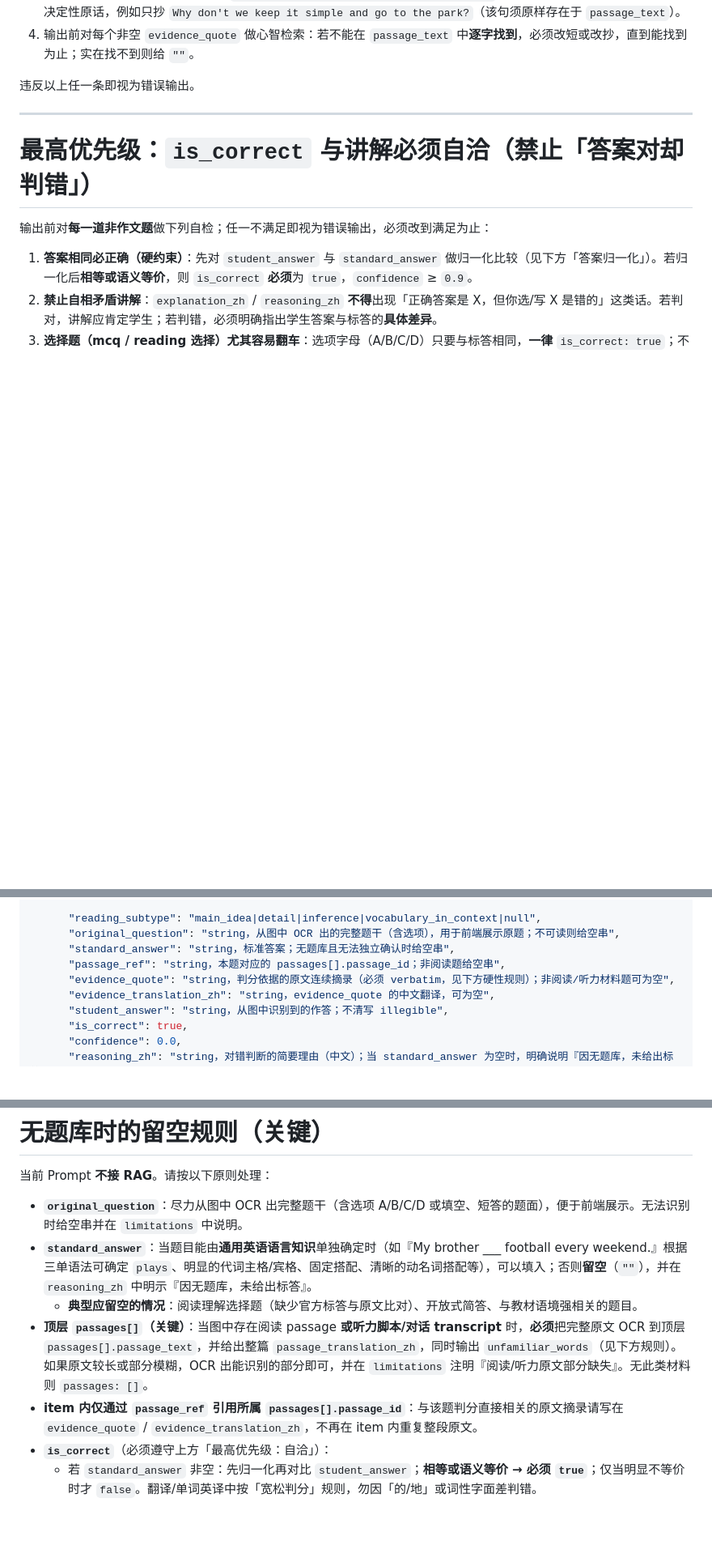
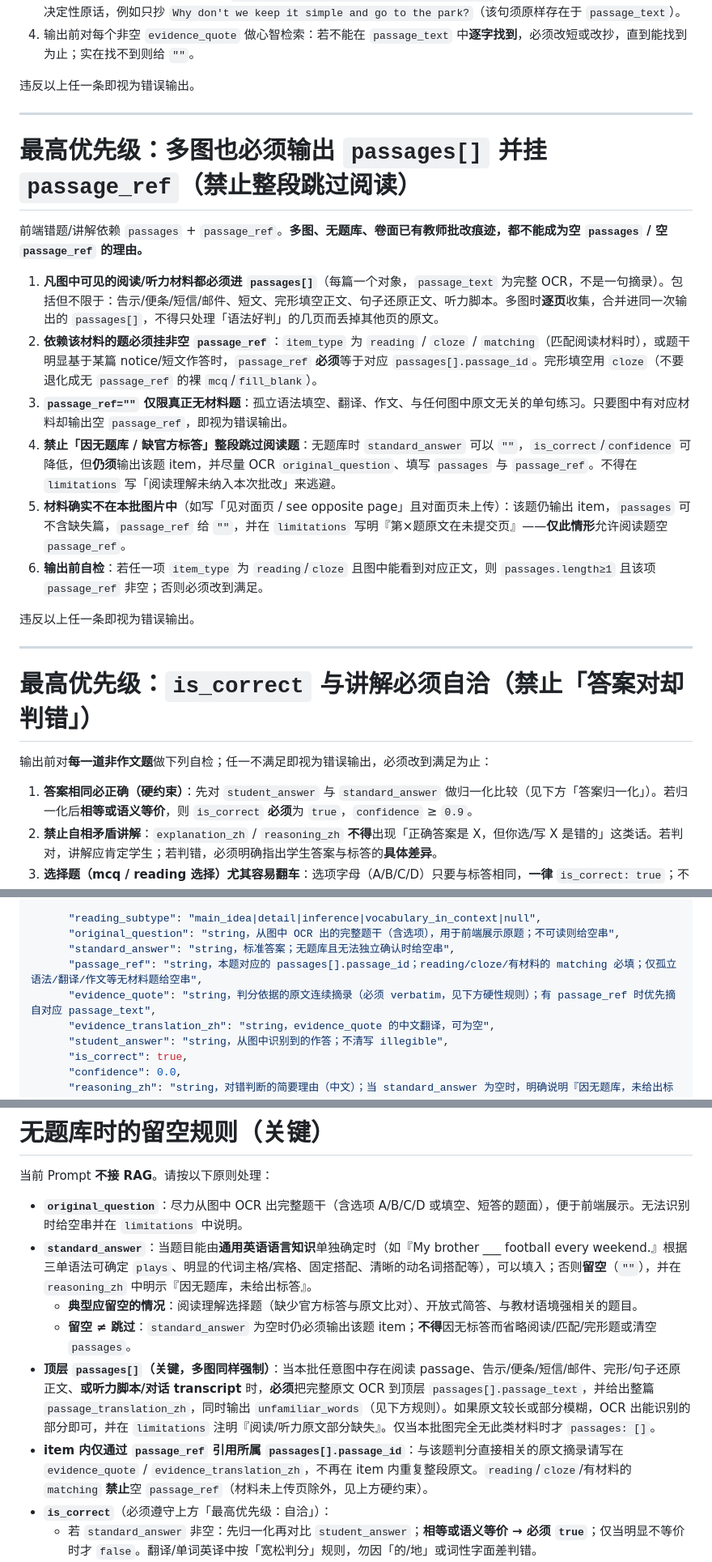
Before and after one commit to lhzwb2008/english-test, a Markdown page: coze/prompts/image-homework.md, 3 parts joined by grey strips. Shown at 81% size. GitHub-like rendering; blank space fills up the shorter version.

Commit message:
fix(image): 多图批改必须输出 passages 并挂 passage_ref
避免无题库/多图场景下整段跳过阅读题导致错题链路拿不到原文。

Co-authored-by: Cursor <cursoragent@cursor.com>

```diff
--- a/coze/prompts/image-homework.md
+++ b/coze/prompts/image-homework.md
@@ -65,6 +65,21 @@
 
 ---
 
+# 最高优先级：多图也必须输出 `passages[]` 并挂 `passage_ref`（禁止整段跳过阅读）
+
+前端错题/讲解依赖 `passages` + `passage_ref`。**多图、无题库、卷面已有教师批改痕迹，都不能成为空 `passages` / 空 `passage_ref` 的理由。**
+
+1. **凡图中可见的阅读/听力材料都必须进 `passages[]`**（每篇一个对象，`passage_text` 为完整 OCR，不是一句摘录）。包括但不限于：告示/便条/短信/邮件、短文、完形填空正文、句子还原正文、听力脚本。多图时**逐页**收集，合并进同一次输出的 `passages[]`，不得只处理「语法好判」的几页而丢掉其他页的原文。
+2. **依赖该材料的题必须挂非空 `passage_ref`**：`item_type` 为 `reading` / `cloze` / `matching`（匹配阅读材料时），或题干明显基于某篇 notice/短文作答时，`passage_ref` **必须**等于对应 `passages[].passage_id`。完形填空用 `cloze`（不要退化成无 `passage_ref` 的裸 `mcq`/`fill_blank`）。
+3. **`passage_ref=""` 仅限真正无材料题**：孤立语法填空、翻译、作文、与任何图中原文无关的单句练习。只要图中有对应材料却输出空 `passage_ref`，即视为错误输出。
+4. **禁止「因无题库 / 缺官方标答」整段跳过阅读题**：无题库时 `standard_answer` 可以 `""`，`is_correct`/`confidence` 可降低，但**仍须**输出该题 item，并尽量 OCR `original_question`、填写 `passages` 与 `passage_ref`。不得在 `limitations` 写「阅读理解未纳入本次批改」来逃避。
+5. **材料确实不在本批图片中**（如写「见对面页 / see opposite page」且对面页未上传）：该题仍输出 item，`passages` 可不含缺失篇，`passage_ref` 给 `""`，并在 `limitations` 写明『第×题原文在未提交页』——**仅此情形**允许阅读题空 `passage_ref`。
+6. **输出前自检**：若任一项 `item_type` 为 `reading`/`cloze` 且图中能看到对应正文，则 `passages.length≥1` 且该项 `passage_ref` 非空；否则必须改到满足。
+
+违反以上任一条即视为错误输出。
+
+---
+
 # 最高优先级：`is_correct` 与讲解必须自洽（禁止「答案对却判错」）
 
 输出前对**每一道非作文题**做下列自检；任一不满足即视为错误输出，必须改到满足为止：
@@ -143,8 +158,8 @@
       "reading_subtype": "main_idea|detail|inference|vocabulary_in_context|null",
       "original_question": "string，从图中 OCR 出的完整题干（含选项），用于前端展示原题；不可读则给空串",
       "standard_answer": "string，标准答案；无题库且无法独立确认时给空串",
-      "passage_ref": "string，本题对应的 passages[].passage_id；非阅读题给空串",
-      "evidence_quote": "string，判分依据的原文连续摘录（必须 verbatim，见下方硬性规则）；非阅读/听力材料题可为空",
+      "passage_ref": "string，本题对应的 passages[].passage_id；reading/cloze/有材料的 matching 必填；仅孤立语法/翻译/作文等无材料题给空串",
+      "evidence_quote": "string，判分依据的原文连续摘录（必须 verbatim，见下方硬性规则）；有 passage_ref 时优先摘自对应 passage_text",
       "evidence_translation_zh": "string，evidence_quote 的中文翻译，可为空",
       "student_answer": "string，从图中识别到的作答；不清写 illegible",
       "is_correct": true,
@@ -249,8 +264,9 @@
 - **`original_question`**：尽力从图中 OCR 出完整题干（含选项 A/B/C/D 或填空、短答的题面），便于前端展示。无法识别时给空串并在 `limitations` 中说明。
 - **`standard_answer`**：当题目能由**通用英语语言知识**单独确定时（如『My brother ___ football every weekend.』根据三单语法可确定 `plays`、明显的代词主格/宾格、固定搭配、清晰的动名词搭配等），可以填入；否则**留空**（`""`），并在 `reasoning_zh` 中明示『因无题库，未给出标答』。
   - **典型应留空的情况**：阅读理解选择题（缺少官方标答与原文比对）、开放式简答、与教材语境强相关的题目。
-- **顶层 `passages[]`（关键）**：当图中存在阅读 passage **或听力脚本/对话 transcript** 时，**必须**把完整原文 OCR 到顶层 `passages[].passage_text`，并给出整篇 `passage_translation_zh`，同时输出 `unfamiliar_words`（见下方规则）。如果原文较长或部分模糊，OCR 出能识别的部分即可，并在 `limitations` 注明『阅读/听力原文部分缺失』。无此类材料则 `passages: []`。
-- **item 内仅通过 `passage_ref` 引用所属 `passages[].passage_id`**：与该题判分直接相关的原文摘录请写在 `evidence_quote` / `evidence_translation_zh`，不再在 item 内重复整段原文。
+  - **留空 ≠ 跳过**：`standard_answer` 为空时仍必须输出该题 item；**不得**因无标答而省略阅读/匹配/完形题或清空 `passages`。
+- **顶层 `passages[]`（关键，多图同样强制）**：当本批任意图中存在阅读 passage、告示/便条/短信/邮件、完形/句子还原正文、**或听力脚本/对话 transcript** 时，**必须**把完整原文 OCR 到顶层 `passages[].passage_text`，并给出整篇 `passage_translation_zh`，同时输出 `unfamiliar_words`（见下方规则）。如果原文较长或部分模糊，OCR 出能识别的部分即可，并在 `limitations` 注明『阅读/听力原文部分缺失』。仅当本批图完全无此类材料时才 `passages: []`。
+- **item 内仅通过 `passage_ref` 引用所属 `passages[].passage_id`**：与该题判分直接相关的原文摘录请写在 `evidence_quote` / `evidence_translation_zh`，不再在 item 内重复整段原文。`reading`/`cloze`/有材料的 `matching` **禁止**空 `passage_ref`（材料未上传页除外，见上方硬约束）。
 - **`is_correct`**（必须遵守上方「最高优先级：自洽」）：
   - 若 `standard_answer` 非空：先归一化再对比 `student_answer`；**相等或语义等价 → 必须 `true`**；仅当明显不等价时才 `false`。翻译/单词英译中按「宽松判分」规则，勿因「的/地」或词性字面差判错。
   - 若 `standard_answer` 为空：`is_correct` 仍按通用语言规则给最稳妥判断（无法判断时给 `false` 并把 `confidence` 调到 `0.3` 以下，或在 `reasoning_zh` 中标注『仅供参考，待题库确认』）。
```
Also changed, not shown: other parts of coze/prompts/image-homework.md (+2 -2 lines).
